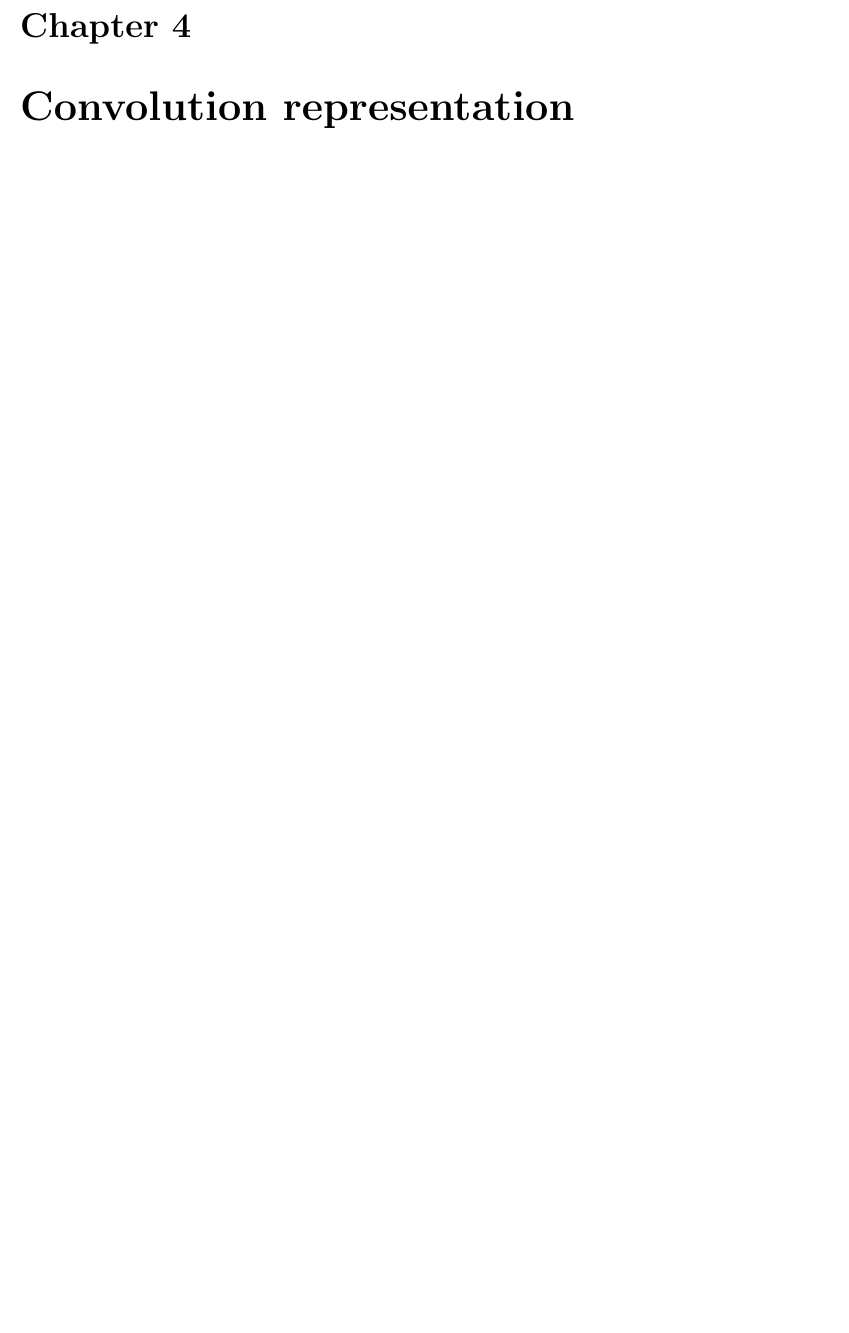
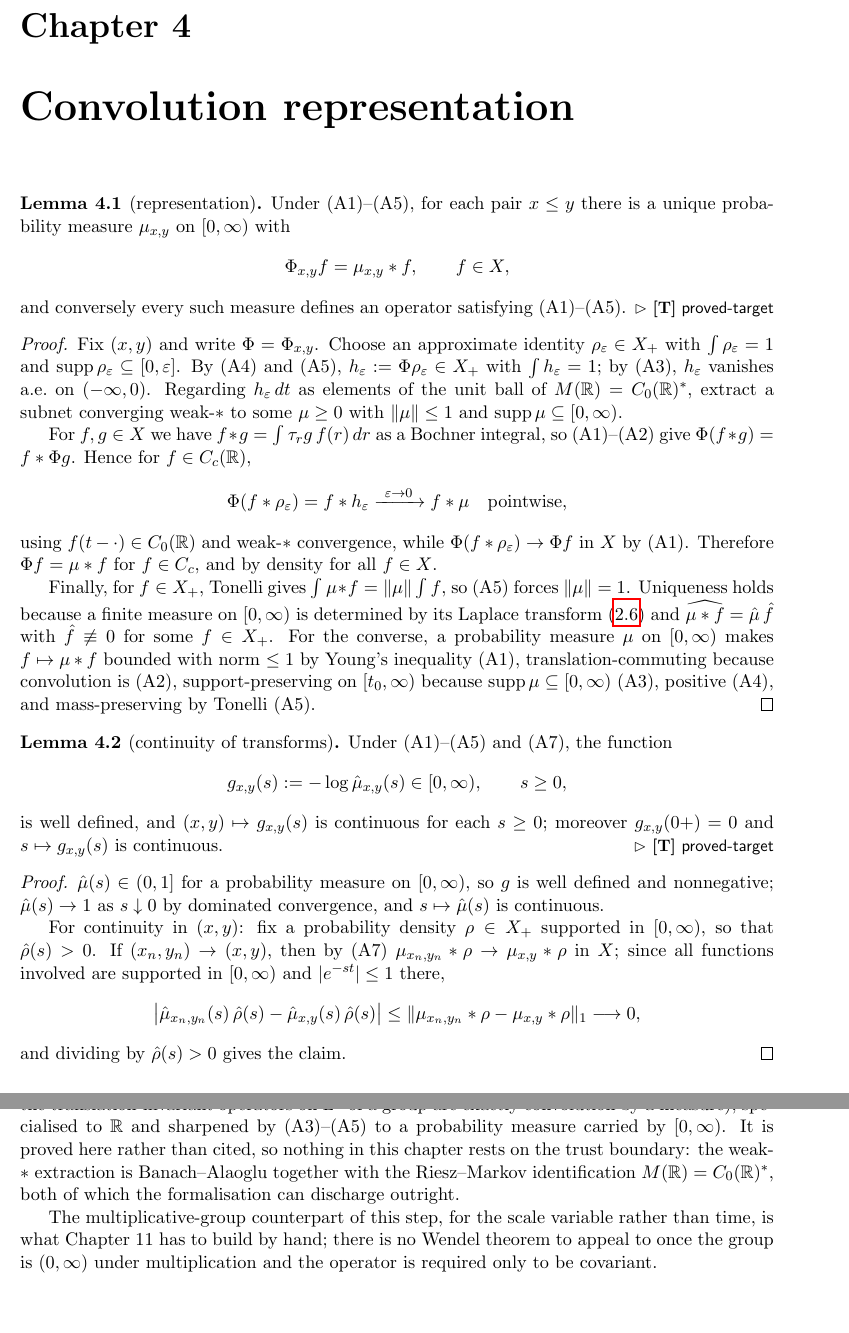
Before and after one commit to danielfagerstrom/hemigroup-causal-scale-space-kernels, a LaTeX thesis (blueprint/src/print.tex, which reads blueprint/src/parts/04-representation.tex): part of page 7 of 15 before the commit and two parts of pages 7 and 8 of 16 after it, the two joined at a grey line, cut so that both start at the same text, the shorter picture padded with empty space. Compiled offline with pdfLaTeX.

Commit message:
Transcribe section 4: the convolution representation
The first two [T] nodes carrying real proofs, and the first edges into the
dependency graph: Lemma 4.1 now draws on def:cascade-family and
prop:laplace-uniqueness, and Lemma 4.2 on Lemma 4.1.

Two places where the draft says "routine" are written out instead, because the
blueprint is the text of record and a proof debt should be visible as a proof,
not as a word. Uniqueness of the representing measure goes through Laplace
uniqueness (the additive Proposition 2.6, which exists for exactly this) and the
convolution theorem; the converse direction is checked axiom by axiom -- Young
for (A1), commutation of convolution for (A2), the support of mu for (A3), and
Tonelli for (A5).

Remark 4.3 is additive, and settles a provenance question the draft leaves in
its prose: this is the Wendel step, but it is *proved* here rather than cited,
so nothing in the chapter touches the trust boundary. Banach-Alaoglu and
Riesz-Markov are deliberately not ledger entries -- Mathlib has both, so the
formalisation can discharge them outright, which is the verified-core split
working as intended. The remark also records why Chapter 11 cannot reuse any of
this: there is no Wendel theorem once the group is (0,infty) under
multiplication.

Co-Authored-By: Claude Opus 5 (1M context) <noreply@anthropic.com>

```diff
--- a/blueprint/src/parts/04-representation.tex
+++ b/blueprint/src/parts/04-representation.tex
@@ -1,13 +1,86 @@
 % !TEX root = ../print.tex
 % Draft \S4 --- Convolution representation
 %
-% Source: draft/hemigroup-causal-scale-space-kernels.md, lines 93-120.
-% This file is chapter 4 --- Convolution representation of the blueprint; the shared counter makes every number here
-% agree with the draft's own (see content.tex).
+% Source: draft/hemigroup-causal-scale-space-kernels.md, lines 93-119.
+% Chapter 4 of the blueprint; the shared counter puts every number here on the draft's own.
 %
-% Planned nodes: lem:convolution-representation [T], lem:transform-continuity [T]
+% The first two \textbf{[T]} nodes carrying real proofs. Both are proved from scratch: this is
+% the Wendel step (translation-invariant operators on $L^1$ are convolutions), and \S1 and \S11
+% of the draft name it as such, but the argument here is self-contained -- an approximate
+% identity plus a weak-* subnet -- and cites nothing. \sscite{wendel1952left} is therefore
+% mentioned in the remark for provenance, NOT as a \ledger{} interface: nothing here is taken
+% on trust.
 %
-% No nodes yet. Each statement carries \label{kind:name}, \lean{...} with
-% \leanok/\notready, \uses{...}, \notes{slug}, a \statusT or \statusA line, and a
-% "% draft: <kind> N.M" provenance comment; an \statusA node must also declare what its
-% citation carries (\textbf{Assignment.}).
+% Banach--Alaoglu and Riesz--Markov (the weak-* extraction) are likewise held [T]. They are
+% deliberately not ledger entries -- Mathlib has both, so the Lean development can prove this
+% rather than assume it, which is exactly the verified-core/axiomatized-analysis split working
+% as intended.
+
+% draft: Lemma 4.1
+\begin{lemma}[representation]\label{lem:convolution-representation}
+\uses{def:cascade-family,prop:laplace-uniqueness}
+Under (A1)--(A5), for each pair $x \le y$ there is a unique probability measure $\mu_{x,y}$ on
+$[0,\infty)$ with
+\[
+  \Phi_{x,y} f = \mu_{x,y} * f, \qquad f \in X,
+\]
+and conversely every such measure defines an operator satisfying (A1)--(A5).
+\statusT
+\end{lemma}
+
+\begin{proof}
+Fix $(x,y)$ and write $\Phi = \Phi_{x,y}$. Choose an approximate identity
+$\rho_\varepsilon \in X_+$ with $\int \rho_\varepsilon = 1$ and
+$\supp \rho_\varepsilon \subseteq [0,\varepsilon]$. By (A4) and (A5),
+$h_\varepsilon := \Phi \rho_\varepsilon \in X_+$ with $\int h_\varepsilon = 1$; by (A3),
+$h_\varepsilon$ vanishes a.e.\ on $(-\infty, 0)$. Regarding $h_\varepsilon\,dt$ as elements of
+the unit ball of $M(\RR) = C_0(\RR)^*$, extract a subnet converging weak-$*$ to some
+$\mu \ge 0$ with $\|\mu\| \le 1$ and $\supp \mu \subseteq [0,\infty)$.
+
+For $f, g \in X$ we have $f * g = \int \shift_r g\, f(r)\,dr$ as a Bochner integral, so
+(A1)--(A2) give $\Phi(f * g) = f * \Phi g$. Hence for $f \in C_c(\RR)$,
+\[
+  \Phi(f * \rho_\varepsilon) = f * h_\varepsilon
+  \xrightarrow{\ \varepsilon \to 0\ } f * \mu \quad \text{pointwise},
+\]
+using $f(t - \cdot) \in C_0(\RR)$ and weak-$*$ convergence, while
+$\Phi(f * \rho_\varepsilon) \to \Phi f$ in $X$ by (A1). Therefore $\Phi f = \mu * f$ for
+$f \in C_c$, and by density for all $f \in X$.
+
+Finally, for $f \in X_+$, Tonelli gives $\int \mu * f = \|\mu\|\int f$, so (A5) forces
+$\|\mu\| = 1$. Uniqueness holds because a finite measure on $[0,\infty)$ is determined by its
+Laplace transform (\ref{prop:laplace-uniqueness}) and $\widehat{\mu * f} = \hat\mu\,\hat f$
+with $\hat f \not\equiv 0$ for some $f \in X_+$. For the converse, a probability measure
+$\mu$ on $[0,\infty)$ makes $f \mapsto \mu * f$ bounded with norm $\le 1$ by Young's
+inequality (A1), translation-commuting because convolution is (A2), support-preserving on
+$[t_0,\infty)$ because $\supp\mu \subseteq [0,\infty)$ (A3), positive (A4), and mass-preserving
+by Tonelli (A5).
+\end{proof}
+
+% draft: Lemma 4.2
+\begin{lemma}[continuity of transforms]\label{lem:transform-continuity}
+\uses{def:cascade-family,lem:convolution-representation}
+Under (A1)--(A5) and (A7), the function
+\[
+  g_{x,y}(s) := -\log \hat\mu_{x,y}(s) \in [0,\infty), \qquad s \ge 0,
+\]
+is well defined, and $(x,y) \mapsto g_{x,y}(s)$ is continuous for each $s \ge 0$; moreover
+$g_{x,y}(\zp) = 0$ and $s \mapsto g_{x,y}(s)$ is continuous.
+\statusT
+\end{lemma}
+
+\begin{proof}
+$\hat\mu(s) \in (0, 1]$ for a probability measure on $[0,\infty)$, so $g$ is well defined and
+nonnegative; $\hat\mu(s) \to 1$ as $s \downarrow 0$ by dominated convergence, and
+$s \mapsto \hat\mu(s)$ is continuous.
+
+For continuity in $(x,y)$: fix a probability density $\rho \in X_+$ supported in $[0,\infty)$,
+so that $\hat\rho(s) > 0$. If $(x_n, y_n) \to (x,y)$, then by (A7)
+$\mu_{x_n,y_n} * \rho \to \mu_{x,y} * \rho$ in $X$; since all functions involved are supported
+in $[0,\infty)$ and $|e^{-st}| \le 1$ there,
+\[
+  \bigl|\hat\mu_{x_n,y_n}(s)\,\hat\rho(s) - \hat\mu_{x,y}(s)\,\hat\rho(s)\bigr|
+  \le \|\mu_{x_n,y_n} * \rho - \mu_{x,y} * \rho\|_1 \longrightarrow 0,
+\]
+and dividing by $\hat\rho(s) > 0$ gives the claim.
+\end{proof}
@@ -13,0 +93,10 @@
+convolution by a measure), specialised to $\RR$ and sharpened by (A3)--(A5) to a probability
+measure carried by $[0,\infty)$. It is proved here rather than cited, so nothing in this
+chapter rests on the trust boundary: the weak-$*$ extraction is Banach--Alaoglu together with
+the Riesz--Markov identification $M(\RR) = C_0(\RR)^*$, both of which the formalisation can
+discharge outright.
+
+The multiplicative-group counterpart of this step, for the scale variable rather than time,
+is what Chapter~11 has to build by hand; there is no Wendel theorem to appeal to once the
+group is $(0,\infty)$ under multiplication and the operator is required only to be covariant.
+\end{remark}
```
Also changed, not shown: blueprint/src/parts/04-representation.tex (6 more changed lines).
